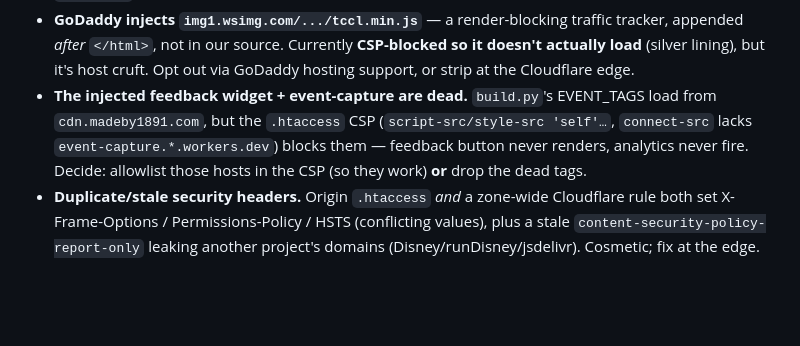
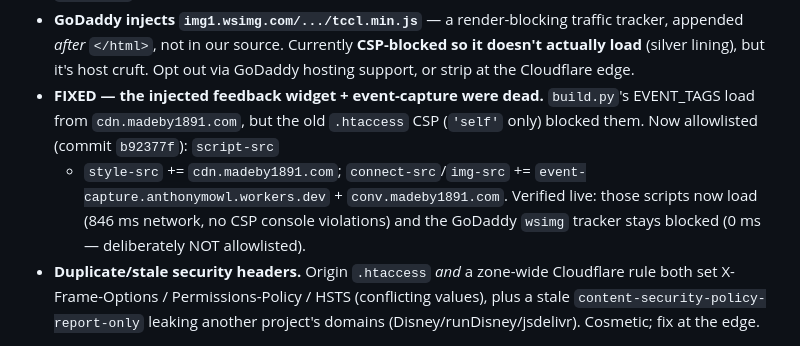
Before and after one commit to madeby1891/interpreter, a Markdown page: HANDOFF.md, the part around the change. Drawn GitHub-style; blank space fills up the shorter version.

Commit message:
docs(interpreter): mark feedback/analytics CSP fix done in HANDOFF perf section
Co-Authored-By: Claude Opus 4.8 <noreply@anthropic.com>

```diff
--- a/HANDOFF.md
+++ b/HANDOFF.md
@@ -22,11 +22,13 @@ are infra, not code:
   traffic tracker, appended *after* `</html>`, not in our source. Currently
   **CSP-blocked so it doesn't actually load** (silver lining), but it's host
   cruft. Opt out via GoDaddy hosting support, or strip at the Cloudflare edge.
-- **The injected feedback widget + event-capture are dead.** `build.py`'s
-  EVENT_TAGS load from `cdn.madeby1891.com`, but the `.htaccess` CSP
-  (`script-src/style-src 'self'…`, `connect-src` lacks `event-capture.*.workers.dev`)
-  blocks them — feedback button never renders, analytics never fire. Decide:
-  allowlist those hosts in the CSP (so they work) **or** drop the dead tags.
+- **FIXED — the injected feedback widget + event-capture were dead.** `build.py`'s
+  EVENT_TAGS load from `cdn.madeby1891.com`, but the old `.htaccess` CSP
+  (`'self'` only) blocked them. Now allowlisted (commit `b92377f`): `script-src`
+  + `style-src` += `cdn.madeby1891.com`; `connect-src`/`img-src` +=
+  `event-capture.anthonymowl.workers.dev` + `conv.madeby1891.com`. Verified live:
+  those scripts now load (846 ms network, no CSP console violations) and the
+  GoDaddy `wsimg` tracker stays blocked (0 ms — deliberately NOT allowlisted).
 - **Duplicate/stale security headers.** Origin `.htaccess` *and* a zone-wide
   Cloudflare rule both set X-Frame-Options / Permissions-Policy / HSTS (conflicting
   values), plus a stale `content-security-policy-report-only` leaking another
```
